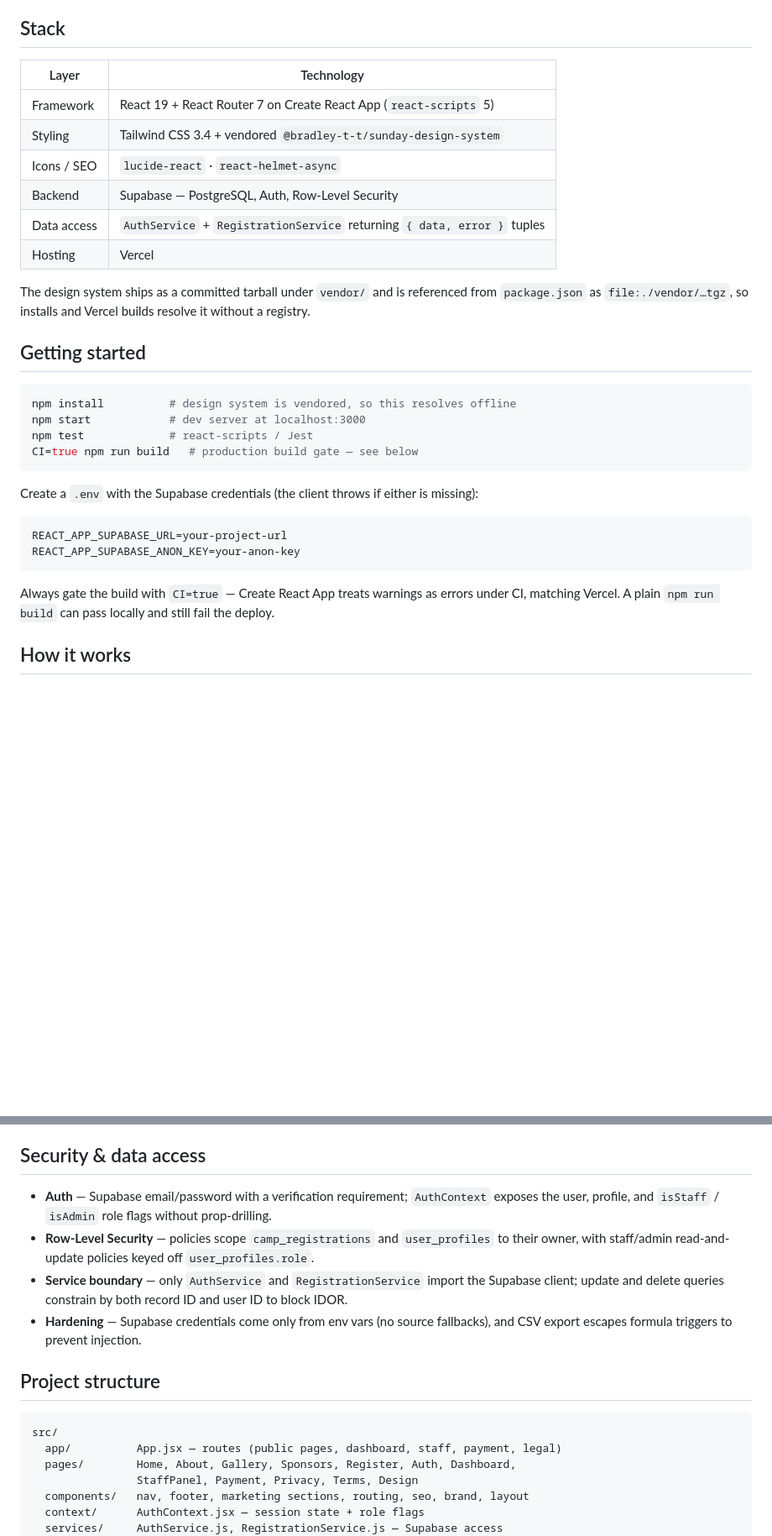
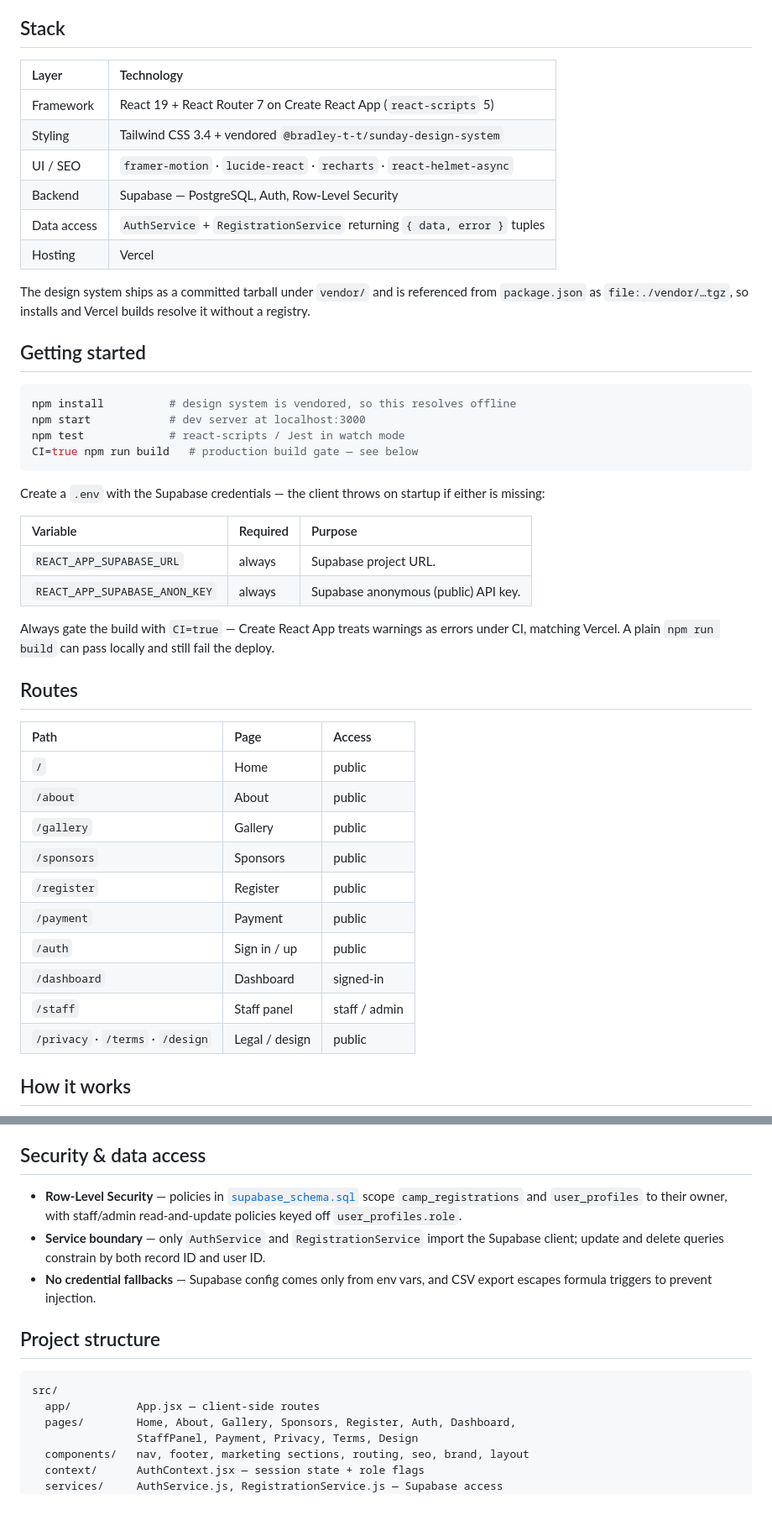
Before and after one commit to TaylorURL/setxfootball-com, a Markdown page: README.md, 2 parts joined by grey strips. Shown at 84% size. Drawn GitHub-style; blank space fills up the shorter version.

Commit message:
sunday: Rewrite README in the shared house style

````diff
--- a/README.md
+++ b/README.md
@@ -25,14 +48,14 @@
 
 ## Stack
 
-| Layer         | Technology                                                                 |
-| ------------- | -------------------------------------------------------------------------- |
-| Framework     | React 19 + React Router 7 on Create React App (`react-scripts` 5)          |
-| Styling       | Tailwind CSS 3.4 + vendored `@bradley-t-t/sunday-design-system`             |
-| Icons / SEO   | `lucide-react` · `react-helmet-async`                                       |
-| Backend       | Supabase — PostgreSQL, Auth, Row-Level Security                             |
-| Data access   | `AuthService` + `RegistrationService` returning `{ data, error }` tuples    |
-| Hosting       | Vercel                                                                      |
+| Layer        | Technology                                                              |
+| :----------- | :--------------------------------------------------------------------- |
+| Framework    | React 19 + React Router 7 on Create React App (`react-scripts` 5)      |
+| Styling      | Tailwind CSS 3.4 + vendored `@bradley-t-t/sunday-design-system`        |
+| UI / SEO     | `framer-motion` · `lucide-react` · `recharts` · `react-helmet-async`   |
+| Backend      | Supabase — PostgreSQL, Auth, Row-Level Security                        |
+| Data access  | `AuthService` + `RegistrationService` returning `{ data, error }` tuples |
+| Hosting      | Vercel                                                                 |
 
 The design system ships as a committed tarball under `vendor/` and is referenced from `package.json` as `file:./vendor/…tgz`, so installs and Vercel builds resolve it without a registry.
 
@@ -41,18 +64,33 @@ The design system ships as a committed tarball under `vendor/` and is referenced
 ```bash
 npm install          # design system is vendored, so this resolves offline
 npm start            # dev server at localhost:3000
-npm test             # react-scripts / Jest
+npm test             # react-scripts / Jest in watch mode
 CI=true npm run build   # production build gate — see below
 ```
 
-Create a `.env` with the Supabase credentials (the client throws if either is missing):
+Create a `.env` with the Supabase credentials — the client throws on startup if either is missing:
 
-```bash
-REACT_APP_SUPABASE_URL=your-project-url
-REACT_APP_SUPABASE_ANON_KEY=your-anon-key
-```
+| Variable                      | Required | Purpose                              |
+| :---------------------------- | :------- | :----------------------------------- |
+| `REACT_APP_SUPABASE_URL`      | always   | Supabase project URL.                |
+| `REACT_APP_SUPABASE_ANON_KEY` | always   | Supabase anonymous (public) API key. |
 
 Always gate the build with `CI=true` — Create React App treats warnings as errors under CI, matching Vercel. A plain `npm run build` can pass locally and still fail the deploy.
 
+## Routes
+
+| Path         | Page        | Access          |
+| :----------- | :---------- | :-------------- |
+| `/`          | Home        | public          |
+| `/about`     | About       | public          |
+| `/gallery`   | Gallery     | public          |
+| `/sponsors`  | Sponsors    | public          |
+| `/register`  | Register    | public          |
+| `/payment`   | Payment     | public          |
+| `/auth`      | Sign in / up | public         |
+| `/dashboard` | Dashboard   | signed-in       |
+| `/staff`     | Staff panel | staff / admin   |
+| `/privacy` · `/terms` · `/design` | Legal / design | public |
+
 ## How it works
 
@@ -85,16 +102,15 @@ The staff panel filters registrations by camp year, searches across camper name,
 
 ## Security & data access
 
-- **Auth** — Supabase email/password with a verification requirement; `AuthContext` exposes the user, profile, and `isStaff` / `isAdmin` role flags without prop-drilling.
-- **Row-Level Security** — policies scope `camp_registrations` and `user_profiles` to their owner, with staff/admin read-and-update policies keyed off `user_profiles.role`.
-- **Service boundary** — only `AuthService` and `RegistrationService` import the Supabase client; update and delete queries constrain by both record ID and user ID to block IDOR.
-- **Hardening** — Supabase credentials come only from env vars (no source fallbacks), and CSV export escapes formula triggers to prevent injection.
+- **Row-Level Security** — policies in [`supabase_schema.sql`](supabase_schema.sql) scope `camp_registrations` and `user_profiles` to their owner, with staff/admin read-and-update policies keyed off `user_profiles.role`.
+- **Service boundary** — only `AuthService` and `RegistrationService` import the Supabase client; update and delete queries constrain by both record ID and user ID.
+- **No credential fallbacks** — Supabase config comes only from env vars, and CSV export escapes formula triggers to prevent injection.
 
 ## Project structure
 
 ```
 src/
-  app/          App.jsx — routes (public pages, dashboard, staff, payment, legal)
+  app/          App.jsx — client-side routes
   pages/        Home, About, Gallery, Sponsors, Register, Auth, Dashboard,
                 StaffPanel, Payment, Privacy, Terms, Design
   components/   nav, footer, marketing sections, routing, seo, brand, layout
````
Also changed, not shown: other parts of README.md (+42 -34 lines).
